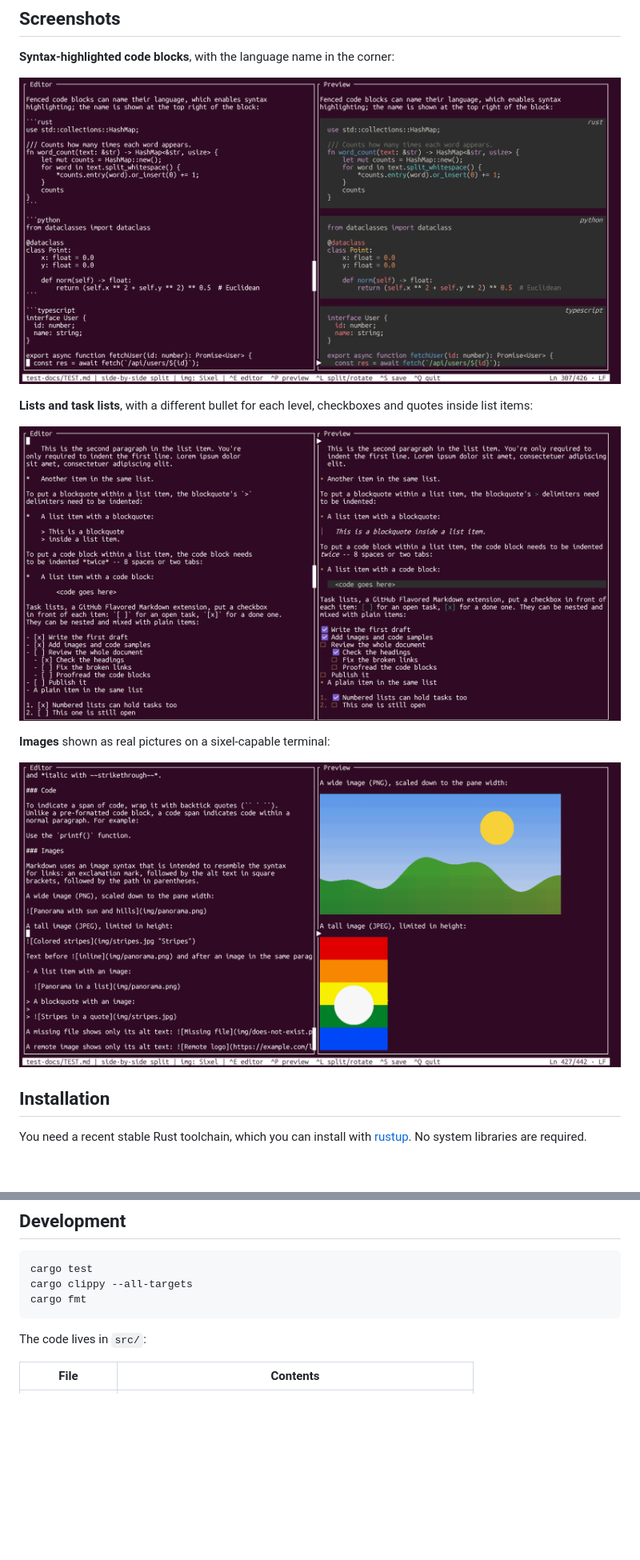
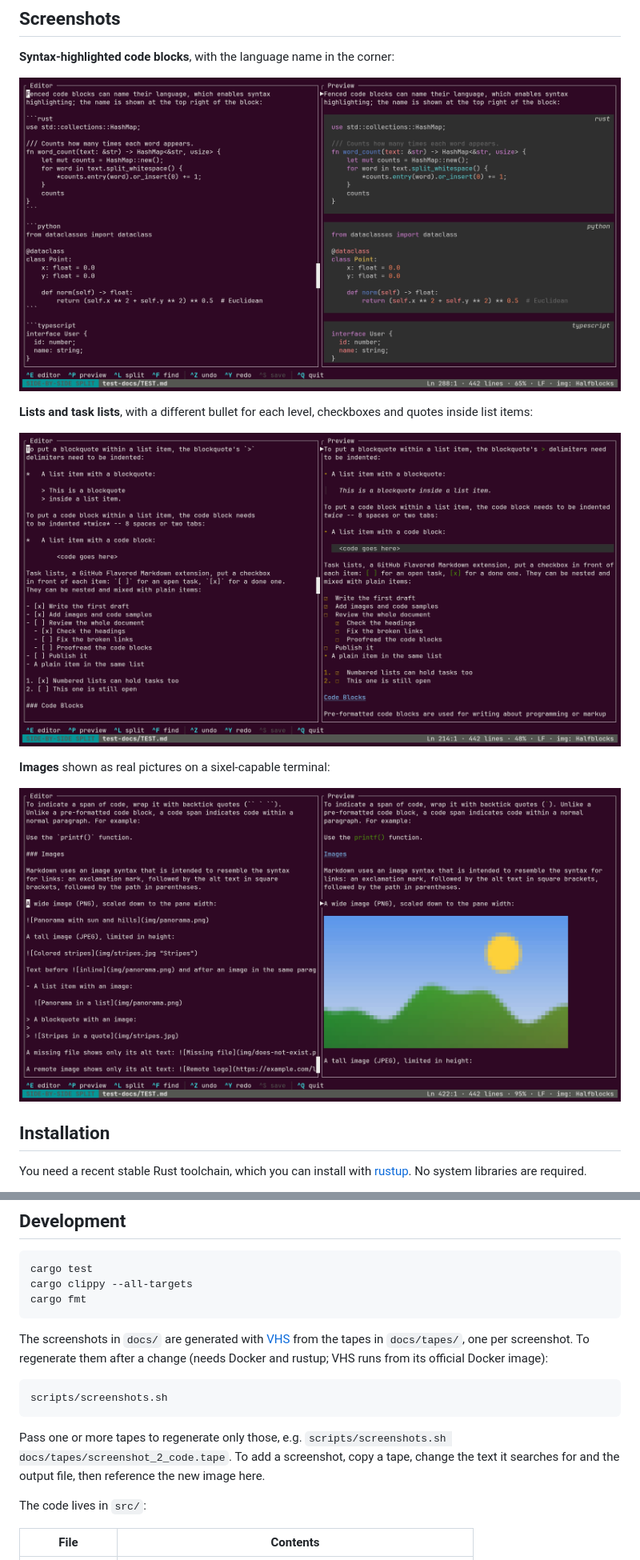
Before and after one commit to trane77/markdown-terminal-editor, a Markdown page: README.md, 2 parts joined by grey strips. Shown at 80% size. GitHub-like rendering; pictures changed too: docs/screenshot_2_code.png, docs/screenshot_3_lists.png, docs/screenshot_4_images.png; blank space fills up the shorter version.

````diff
--- a/README.md
+++ b/README.md
@@ -130,6 +133,18 @@ cargo clippy --all-targets
 cargo fmt
 ```
 
+The screenshots in `docs/` are generated with [VHS](https://github.com/charmbracelet/vhs) from the
+tapes in `docs/tapes/`, one per screenshot. To regenerate them after a change (needs Docker and
+rustup; VHS runs from its official Docker image):
+
+```bash
+scripts/screenshots.sh
+```
+
+Pass one or more tapes to regenerate only those, e.g.
+`scripts/screenshots.sh docs/tapes/screenshot_2_code.tape`. To add a screenshot, copy a tape, change
+the text it searches for and the output file, then reference the new image here.
+
 The code lives in `src/`:
 
 | File | Contents |
````
Also changed, not shown: other parts of README.md (+3 -0 lines), docs/screenshot_1_index.png, 7 other files.
